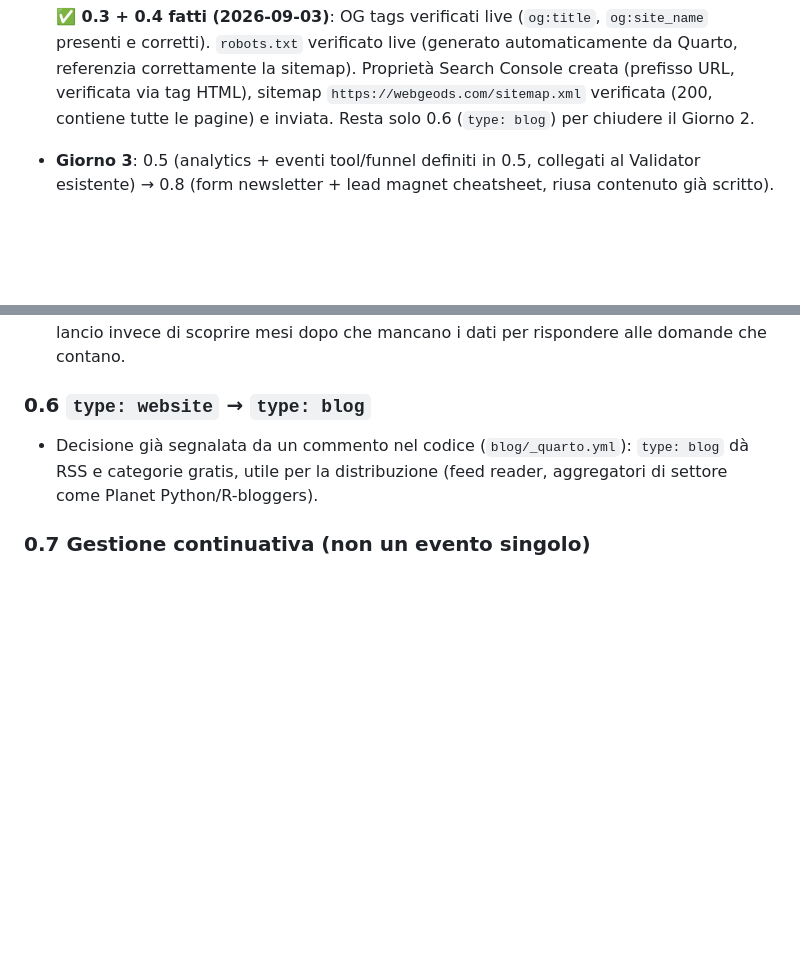
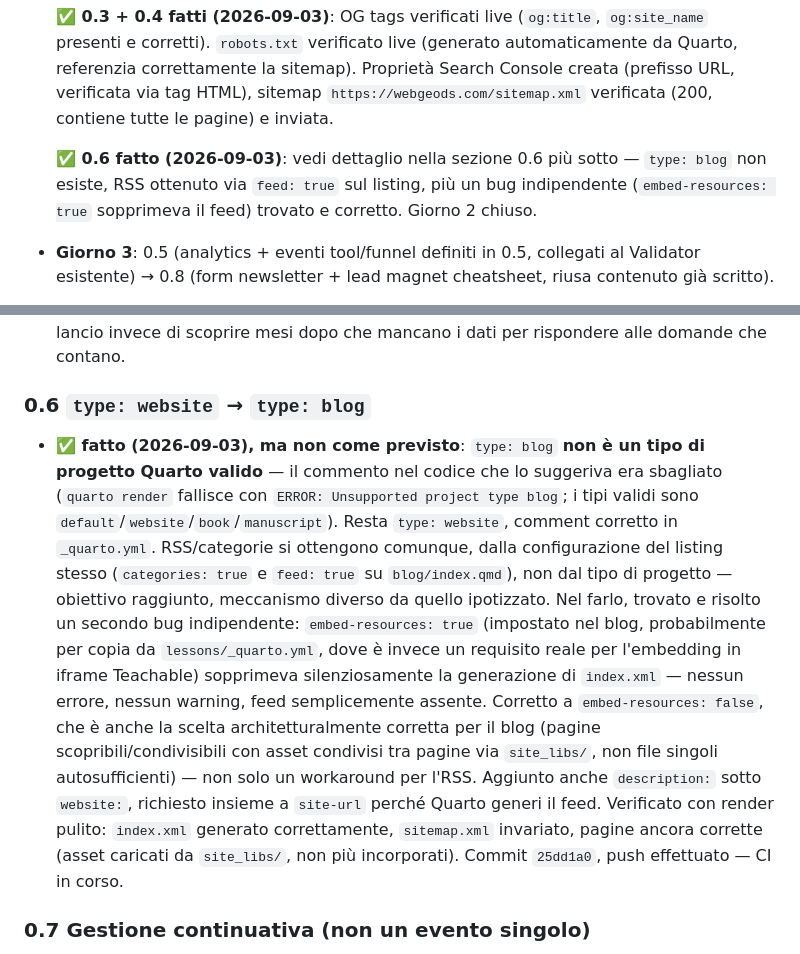
Before and after one commit to webGeoDS/webgeods, a Markdown page: roadmap-acquisizione.md, 2 parts joined by grey strips. Drawn GitHub-style; blank space fills up the shorter version.

Commit message:
Mark roadmap 0.6 done: RSS feed fixed, Day 2 closed
Documents the real outcome of 0.6 (type:blog doesn't exist as a
Quarto project type; RSS achieved via feed:true on the listing
instead) plus the independent embed-resources:true bug found and
fixed along the way (see blog/_quarto.yml commit 25dd1a0).

Co-Authored-By: Claude Sonnet 5 <noreply@anthropic.com>

```diff
--- a/roadmap-acquisizione.md
+++ b/roadmap-acquisizione.md
@@ -211,8 +211,12 @@ propagare/indicizzare — corrono in parallelo al resto, non bloccano.
   correttamente la sitemap). Proprietà Search Console creata
   (prefisso URL, verificata via tag HTML), sitemap
   `https://webgeods.com/sitemap.xml` verificata (200, contiene tutte
-  le pagine) e inviata. Resta solo 0.6 (`type: blog`) per chiudere il
-  Giorno 2.
+  le pagine) e inviata.
+
+  **✅ 0.6 fatto (2026-09-03)**: vedi dettaglio nella sezione 0.6 più
+  sotto — `type: blog` non esiste, RSS ottenuto via `feed: true` sul
+  listing, più un bug indipendente (`embed-resources: true`
+  sopprimeva il feed) trovato e corretto. Giorno 2 chiuso.
 - **Giorno 3**: 0.5 (analytics + eventi tool/funnel definiti in 0.5,
   collegati al Validator esistente) → 0.8 (form newsletter + lead
   magnet cheatsheet, riusa contenuto già scritto).
@@ -313,10 +317,31 @@ un repository git.
 
 ### 0.6 `type: website` → `type: blog`
 
-- Decisione già segnalata da un commento nel codice
-  (`blog/_quarto.yml`): `type: blog` dà RSS e categorie gratis, utile
-  per la distribuzione (feed reader, aggregatori di settore come
-  Planet Python/R-bloggers).
+- **✅ fatto (2026-09-03), ma non come previsto**: `type: blog` **non
+  è un tipo di progetto Quarto valido** — il commento nel codice che
+  lo suggeriva era sbagliato (`quarto render` fallisce con `ERROR:
+  Unsupported project type blog`; i tipi validi sono
+  `default`/`website`/`book`/`manuscript`). Resta `type: website`,
+  comment corretto in `_quarto.yml`.
+  RSS/categorie si ottengono comunque, dalla configurazione del
+  listing stesso (`categories: true` e `feed: true` su
+  `blog/index.qmd`), non dal tipo di progetto — obiettivo raggiunto,
+  meccanismo diverso da quello ipotizzato.
+  Nel farlo, trovato e risolto un secondo bug indipendente:
+  `embed-resources: true` (impostato nel blog, probabilmente per
+  copia da `lessons/_quarto.yml`, dove è invece un requisito reale
+  per l'embedding in iframe Teachable) sopprimeva silenziosamente la
+  generazione di `index.xml` — nessun errore, nessun warning, feed
+  semplicemente assente. Corretto a `embed-resources: false`, che è
+  anche la scelta architetturalmente corretta per il blog (pagine
+  scopribili/condivisibili con asset condivisi tra pagine via
+  `site_libs/`, non file singoli autosufficienti) — non solo un
+  workaround per l'RSS. Aggiunto anche `description:` sotto
+  `website:`, richiesto insieme a `site-url` perché Quarto generi il
+  feed. Verificato con render pulito: `index.xml` generato
+  correttamente, `sitemap.xml` invariato, pagine ancora corrette
+  (asset caricati da `site_libs/`, non più incorporati). Commit
+  `25dd1a0`, push effettuato — CI in corso.
 
 ### 0.7 Gestione continuativa (non un evento singolo)
 
```
